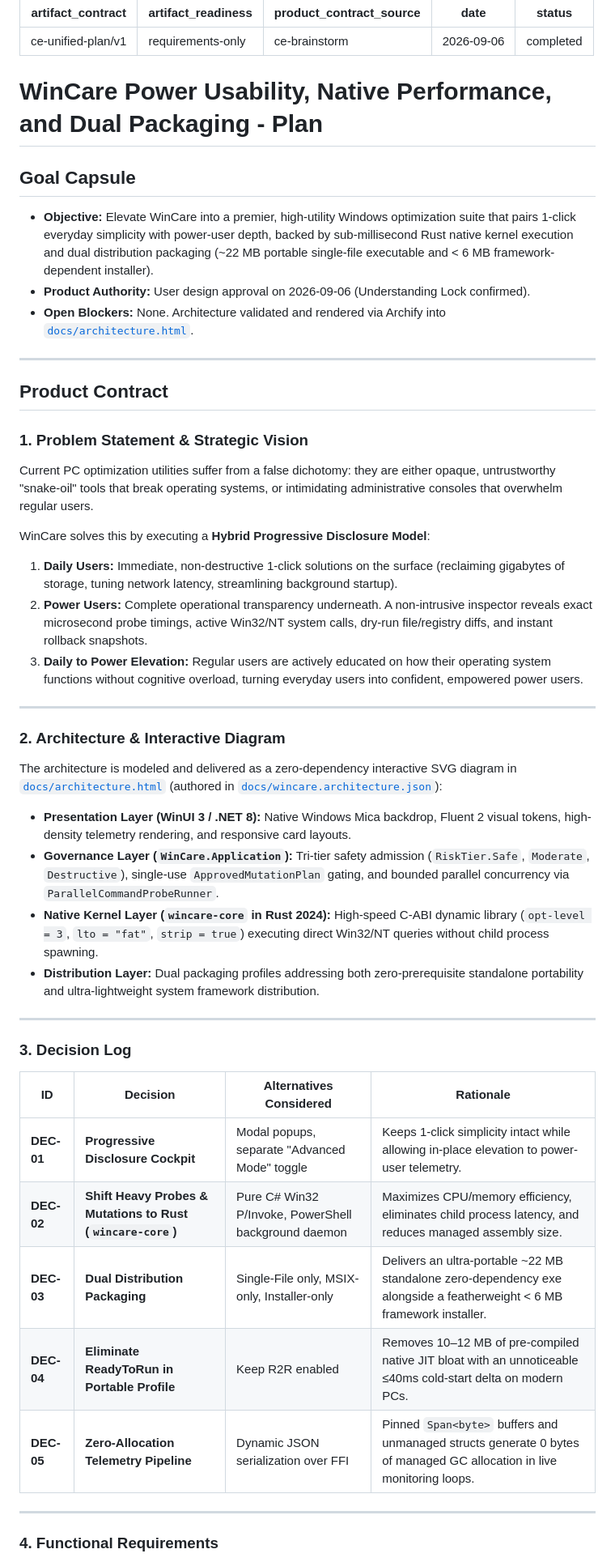
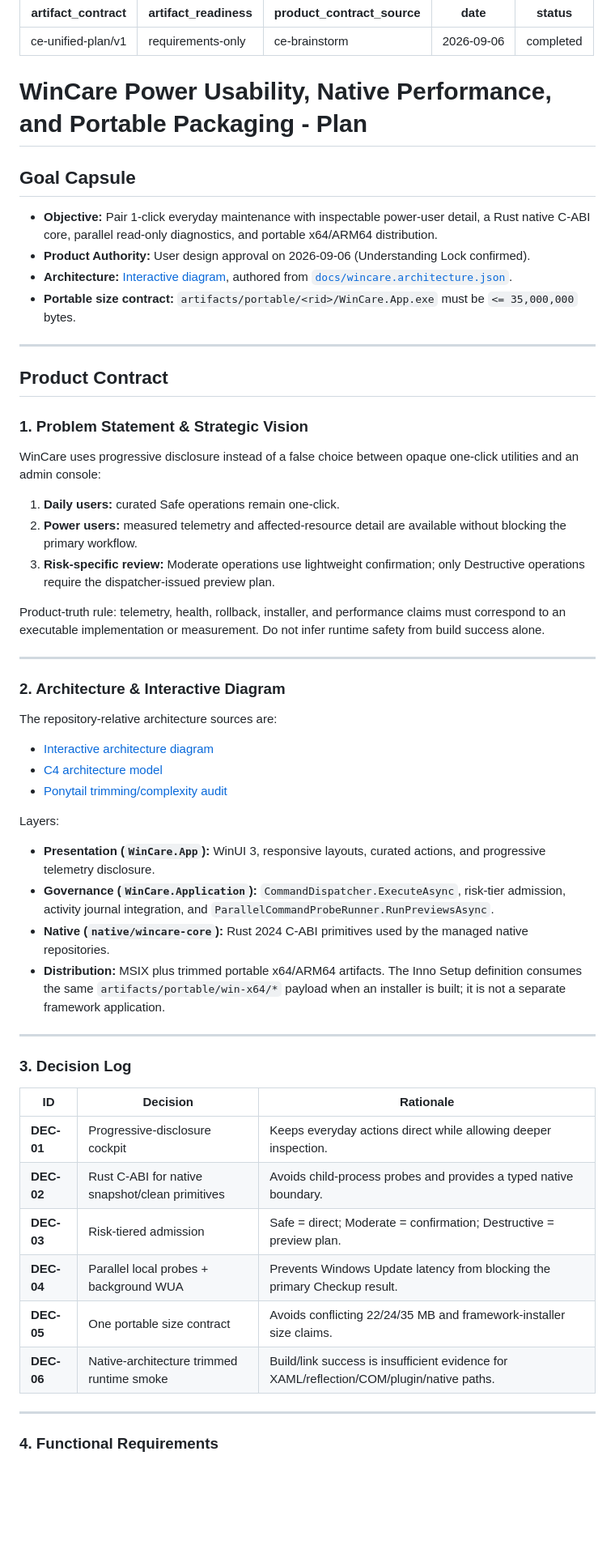
Before and after one commit to AmirrezaFarnamTaheri/WinCare, a Markdown page: docs/plans/2026-09-06-002-feat-power-usability-native-performance-dual-packaging-plan.md, the part around one of its changes. Shown at 81% size. Drawn GitHub-style; blank space fills up the shorter version.

```diff
--- a/docs/plans/2026-09-06-002-feat-power-usability-native-performance-dual-packaging-plan.md
+++ b/docs/plans/2026-09-06-002-feat-power-usability-native-performance-dual-packaging-plan.md
@@ -6,46 +6,58 @@ date: 2026-09-06
 status: completed
 ---
 
-# WinCare Power Usability, Native Performance, and Dual Packaging - Plan
+# WinCare Power Usability, Native Performance, and Portable Packaging - Plan
 
 ## Goal Capsule
-* **Objective:** Elevate WinCare into a premier, high-utility Windows optimization suite that pairs 1-click everyday simplicity with power-user depth, backed by sub-millisecond Rust native kernel execution and dual distribution packaging (~22 MB portable single-file executable and < 6 MB framework-dependent installer).
-* **Product Authority:** User design approval on 2026-09-06 (Understanding Lock confirmed).
-* **Open Blockers:** None. Architecture validated and rendered via Archify into [`docs/architecture.html`](file:///D:/github/WinCare/docs/architecture.html).
+
+- **Objective:** Pair 1-click everyday maintenance with inspectable power-user detail, a Rust native C-ABI core, parallel read-only diagnostics, and portable x64/ARM64 distribution.
+- **Product Authority:** User design approval on 2026-09-06 (Understanding Lock confirmed).
+- **Architecture:** [Interactive diagram](../architecture.html), authored from [`docs/wincare.architecture.json`](../wincare.architecture.json).
+- **Portable size contract:** `artifacts/portable/<rid>/WinCare.App.exe` must be `<= 35,000,000` bytes.
 
 ---
 
 ## Product Contract
 
 ### 1. Problem Statement & Strategic Vision
-Current PC optimization utilities suffer from a false dichotomy: they are either opaque, untrustworthy "snake-oil" tools that break operating systems, or intimidating administrative consoles that overwhelm regular users.
 
-WinCare solves this by executing a **Hybrid Progressive Disclosure Model**:
-1. **Daily Users:** Immediate, non-destructive 1-click solutions on the surface (reclaiming gigabytes of storage, tuning network latency, streamlining background startup).
-2. **Power Users:** Complete operational transparency underneath. A non-intrusive inspector reveals exact microsecond probe timings, active Win32/NT system calls, dry-run file/registry diffs, and instant rollback snapshots.
-3. **Daily to Power Elevation:** Regular users are actively educated on how their operating system functions without cognitive overload, turning everyday users into confident, empowered power users.
+WinCare uses progressive disclosure instead of a false choice between opaque one-click utilities and an admin console:
+
+1. **Daily users:** curated Safe operations remain one-click.
+2. **Power users:** measured telemetry and affected-resource detail are available without blocking the primary workflow.
+3. **Risk-specific review:** Moderate operations use lightweight confirmation; only Destructive operations require the dispatcher-issued preview plan.
+
+Product-truth rule: telemetry, health, rollback, installer, and performance claims must correspond to an executable implementation or measurement. Do not infer runtime safety from build success alone.
 
 ---
 
 ### 2. Architecture & Interactive Diagram
-The architecture is modeled and delivered as a zero-dependency interactive SVG diagram in [`docs/architecture.html`](file:///D:/github/WinCare/docs/architecture.html) (authored in [`docs/wincare.architecture.json`](file:///D:/github/WinCare/docs/wincare.architecture.json)):
 
-* **Presentation Layer (WinUI 3 / .NET 8):** Native Windows Mica backdrop, Fluent 2 visual tokens, high-density telemetry rendering, and responsive card layouts.
-* **Governance Layer (`WinCare.Application`):** Tri-tier safety admission (`RiskTier.Safe`, `Moderate`, `Destructive`), single-use `ApprovedMutationPlan` gating, and bounded parallel concurrency via `ParallelCommandProbeRunner`.
-* **Native Kernel Layer (`wincare-core` in Rust 2024):** High-speed C-ABI dynamic library (`opt-level = 3`, `lto = "fat"`, `strip = true`) executing direct Win32/NT queries without child process spawning.
-* **Distribution Layer:** Dual packaging profiles addressing both zero-prerequisite standalone portability and ultra-lightweight system framework distribution.
+The repository-relative architecture sources are:
+
+- [Interactive architecture diagram](../architecture.html)
+- [C4 architecture model](../architecture/c4-model.md)
+- [Ponytail trimming/complexity audit](../architecture/ponytail-audit.md)
+
+Layers:
+
+- **Presentation (`WinCare.App`):** WinUI 3, responsive layouts, curated actions, and progressive telemetry disclosure.
+- **Governance (`WinCare.Application`):** `CommandDispatcher.ExecuteAsync`, risk-tier admission, activity journal integration, and `ParallelCommandProbeRunner.RunPreviewsAsync`.
+- **Native (`native/wincare-core`):** Rust 2024 C-ABI primitives used by the managed native repositories.
+- **Distribution:** MSIX plus trimmed portable x64/ARM64 artifacts. The Inno Setup definition consumes the same `artifacts/portable/win-x64/*` payload when an installer is built; it is not a separate framework application.
 
 ---
 
 ### 3. Decision Log
 
-| ID | Decision | Alternatives Considered | Rationale |
-|---|---|---|---|
-| **DEC-01** | **Progressive Disclosure Cockpit** | Modal popups, separate "Advanced Mode" toggle | Keeps 1-click simplicity intact while allowing in-place elevation to power-user telemetry. |
-| **DEC-02** | **Shift Heavy Probes & Mutations to Rust (`wincare-core`)** | Pure C# Win32 P/Invoke, PowerShell background daemon | Maximizes CPU/memory efficiency, eliminates child process latency, and reduces managed assembly size. |
-| **DEC-03** | **Dual Distribution Packaging** | Single-File only, MSIX-only, Installer-only | Delivers an ultra-portable ~22 MB standalone zero-dependency exe alongside a featherweight < 6 MB framework installer. |
-| **DEC-04** | **Eliminate ReadyToRun in Portable Profile** | Keep R2R enabled | Removes 10–12 MB of pre-compiled native JIT bloat with an unnoticeable ≤40ms cold-start delta on modern PCs. |
-| **DEC-05** | **Zero-Allocation Telemetry Pipeline** | Dynamic JSON serialization over FFI | Pinned `Span<byte>` buffers and unmanaged structs generate 0 bytes of managed GC allocation in live monitoring loops. |
+| ID | Decision | Rationale |
+|---|---|---|
+| **DEC-01** | Progressive-disclosure cockpit | Keeps everyday actions direct while allowing deeper inspection. |
+| **DEC-02** | Rust C-ABI for native snapshot/clean primitives | Avoids child-process probes and provides a typed native boundary. |
+| **DEC-03** | Risk-tiered admission | Safe = direct; Moderate = confirmation; Destructive = preview plan. |
+| **DEC-04** | Parallel local probes + background WUA | Prevents Windows Update latency from blocking the primary Checkup result. |
+| **DEC-05** | One portable size contract | Avoids conflicting 22/24/35 MB and framework-installer size claims. |
+| **DEC-06** | Native-architecture trimmed runtime smoke | Build/link success is insufficient evidence for XAML/reflection/COM/plugin/native paths. |
 
 ---
 
```
Also changed, not shown: other parts of docs/plans/2026-09-06-002-feat-power-usability-native-performance-dual-packaging-plan.md (+99 -45 lines).
